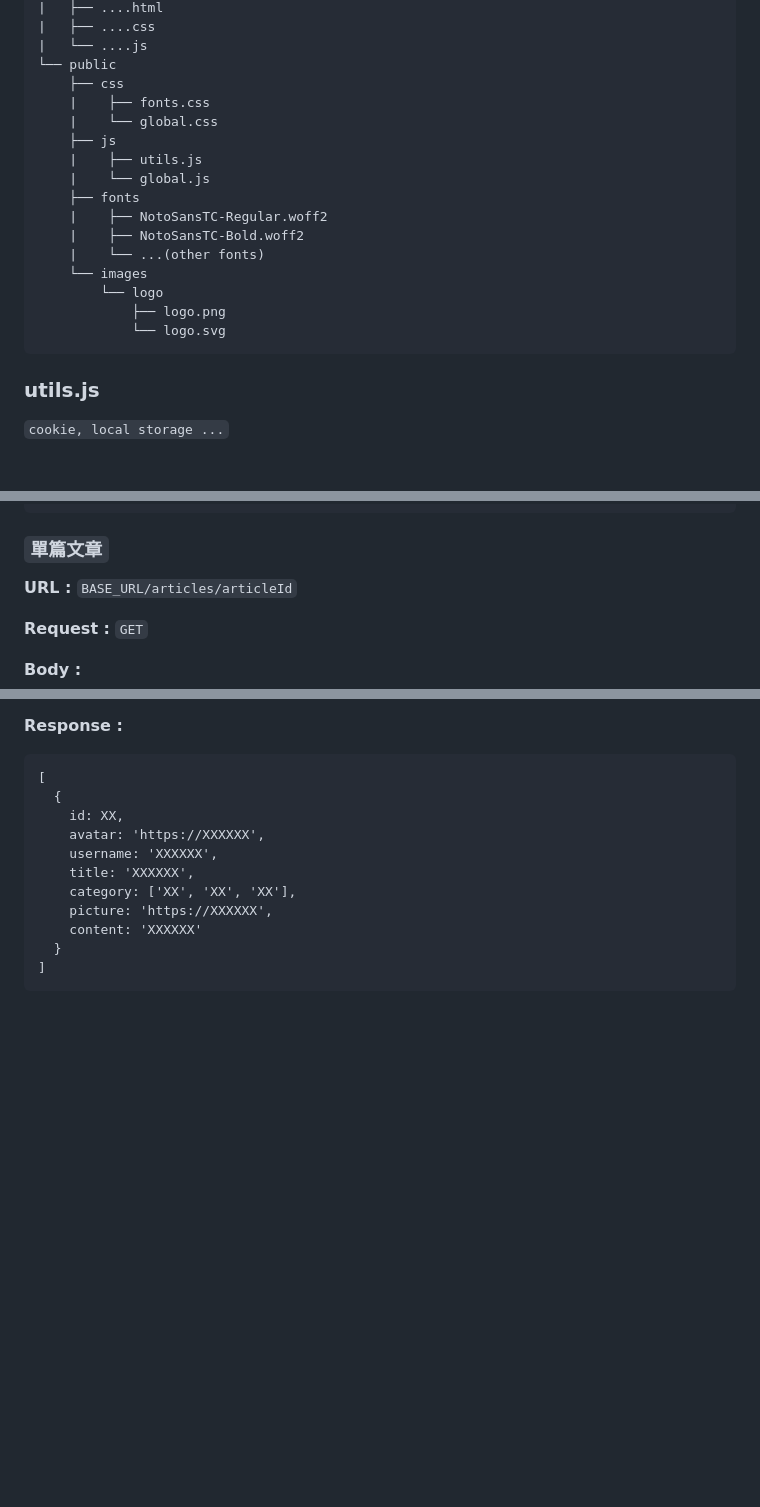
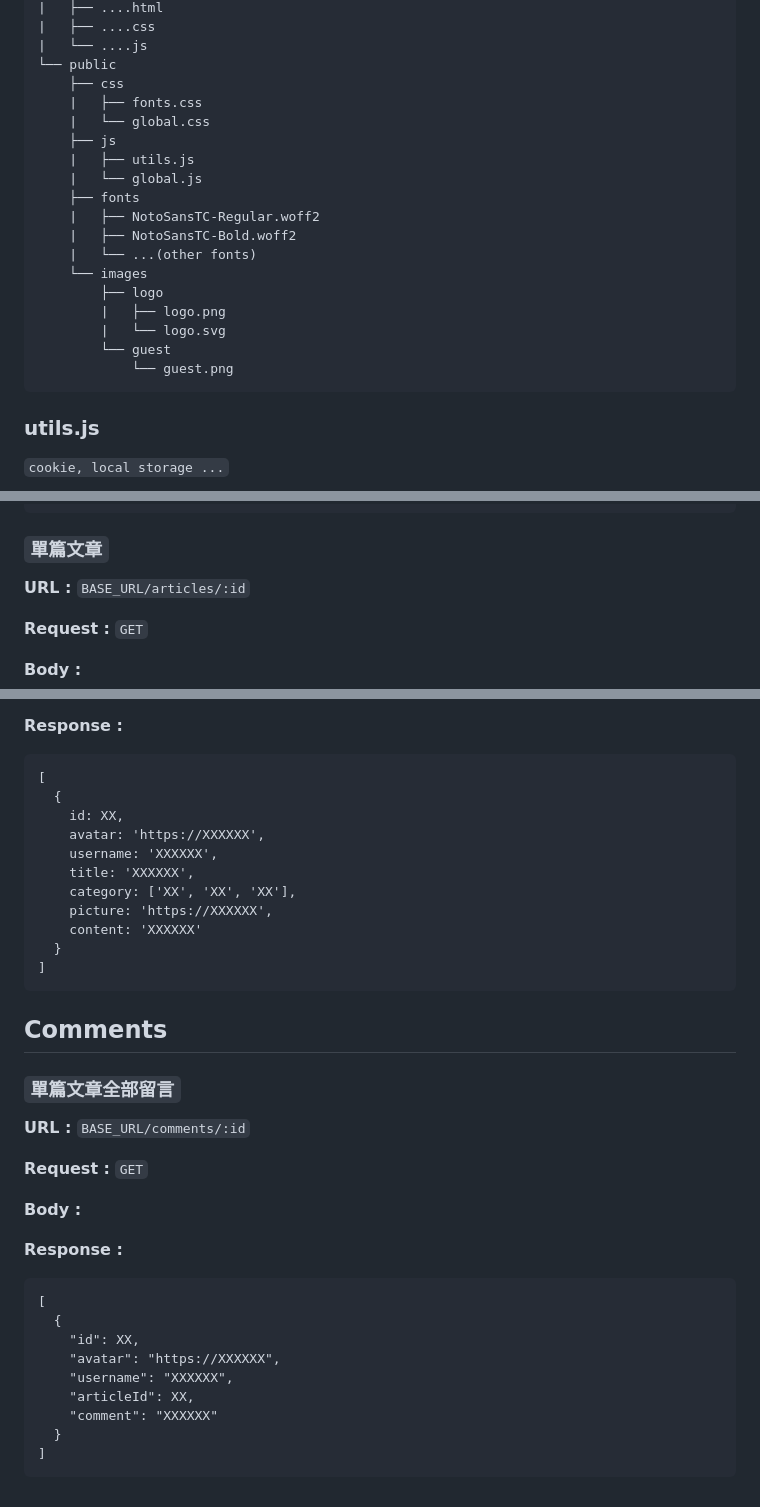
Before and after one commit to Alejandrocsdev/blog-front, a Markdown page: README.md, 3 parts joined by grey strips. GitHub-like rendering; blank space fills up the shorter version.

Commit message:
task018-article頁面-串接留言API

````diff
--- a/README.md
+++ b/README.md
@@ -12,19 +12,21 @@
 |   └── ....js
 └── public
     ├── css
-    |    ├── fonts.css
-    |    └── global.css
+    |   ├── fonts.css
+    |   └── global.css
     ├── js
-    |    ├── utils.js
-    |    └── global.js
+    |   ├── utils.js
+    |   └── global.js
     ├── fonts
-    |    ├── NotoSansTC-Regular.woff2
-    |    ├── NotoSansTC-Bold.woff2
-    |    └── ...(other fonts)
+    |   ├── NotoSansTC-Regular.woff2
+    |   ├── NotoSansTC-Bold.woff2
+    |   └── ...(other fonts)
     └── images
-        └── logo
-            ├── logo.png
-            └── logo.svg
+        ├── logo
+        |   ├── logo.png
+        |   └── logo.svg
+        └── guest
+            └── guest.png
 ```
 ### utils.js
 
@@ -121,7 +123,7 @@
 
 ### `單篇文章`
 
-**URL :** `BASE_URL/articles/articleId`
+**URL :** `BASE_URL/articles/:id`
 
 **Request :** `GET`
 
@@ -142,3 +144,27 @@
   }
 ]
 ```
+
+## Comments
+
+### `單篇文章全部留言`
+
+**URL :** `BASE_URL/comments/:id`
+
+**Request :** `GET`
+
+**Body :**
+
+**Response :**
+
+```
+[
+  {
+    "id": XX,
+    "avatar": "https://XXXXXX",
+    "username": "XXXXXX",
+    "articleId": XX,
+    "comment": "XXXXXX"
+  }
+]
+```
````
Also changed, not shown: public/images/guest/guest.png (added), 4 other files.
